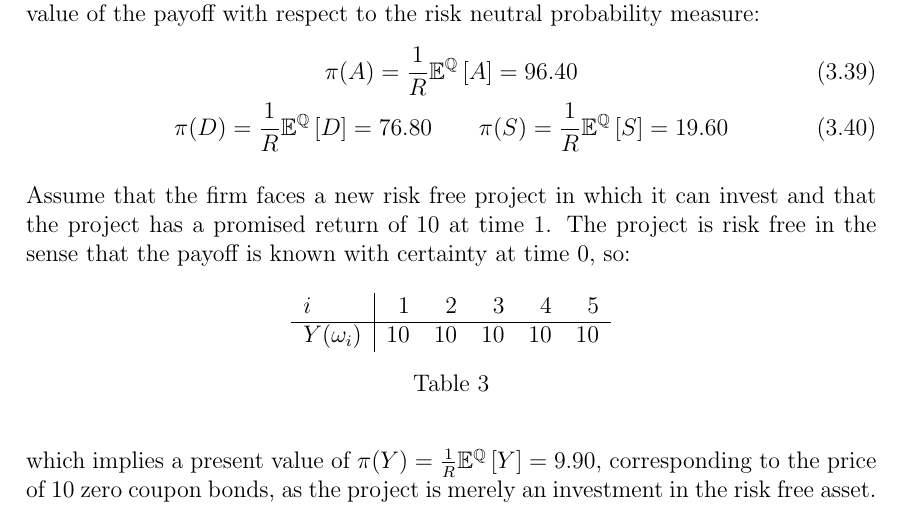
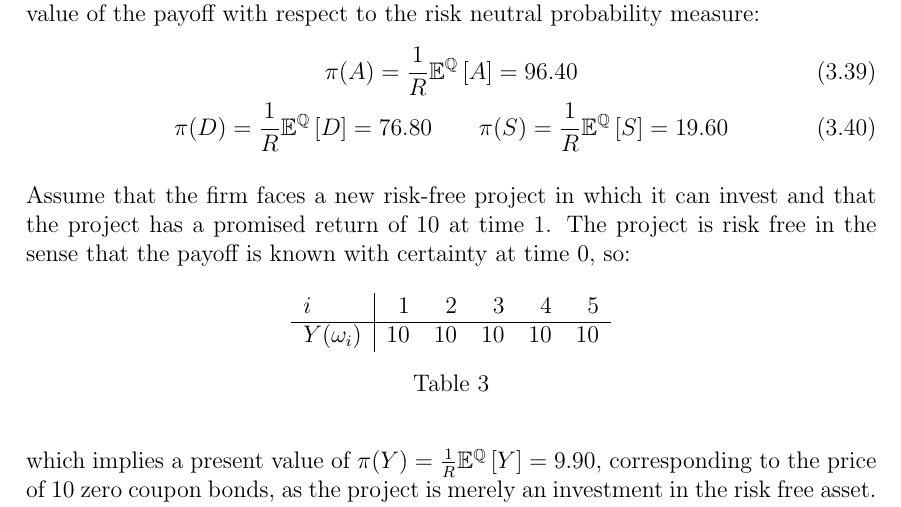
Before and after one commit to sebastianbaltser/master-thesis, a LaTeX thesis (thesis/main.tex, which reads thesis/content/body-matter/single-period-model/examples/risk-free-project/introduction.tex): part of page 26 of 39, cut so that both start at the same text. Compiled offline with pdfLaTeX.

Commit message:
Fix risk-free

```diff
--- a/thesis/content/body-matter/single-period-model/examples/risk-free-project/introduction.tex
+++ b/thesis/content/body-matter/single-period-model/examples/risk-free-project/introduction.tex
@@ -42,7 +42,7 @@
             \qquad \pi(S) = \discountfactor \mathbb{E}^{\rnmeasure}\left[S\right] = 19.60
         \end{gather}
 
-    Assume that the firm faces a new risk free project in which it can invest
+    Assume that the firm faces a new risk-free project in which it can invest
     and that the project has a promised return of $10$ at time 1.
     The project is risk free in the sense that the payoff is known with certainty at time 0, so:
         \begin{table}[H]
```
